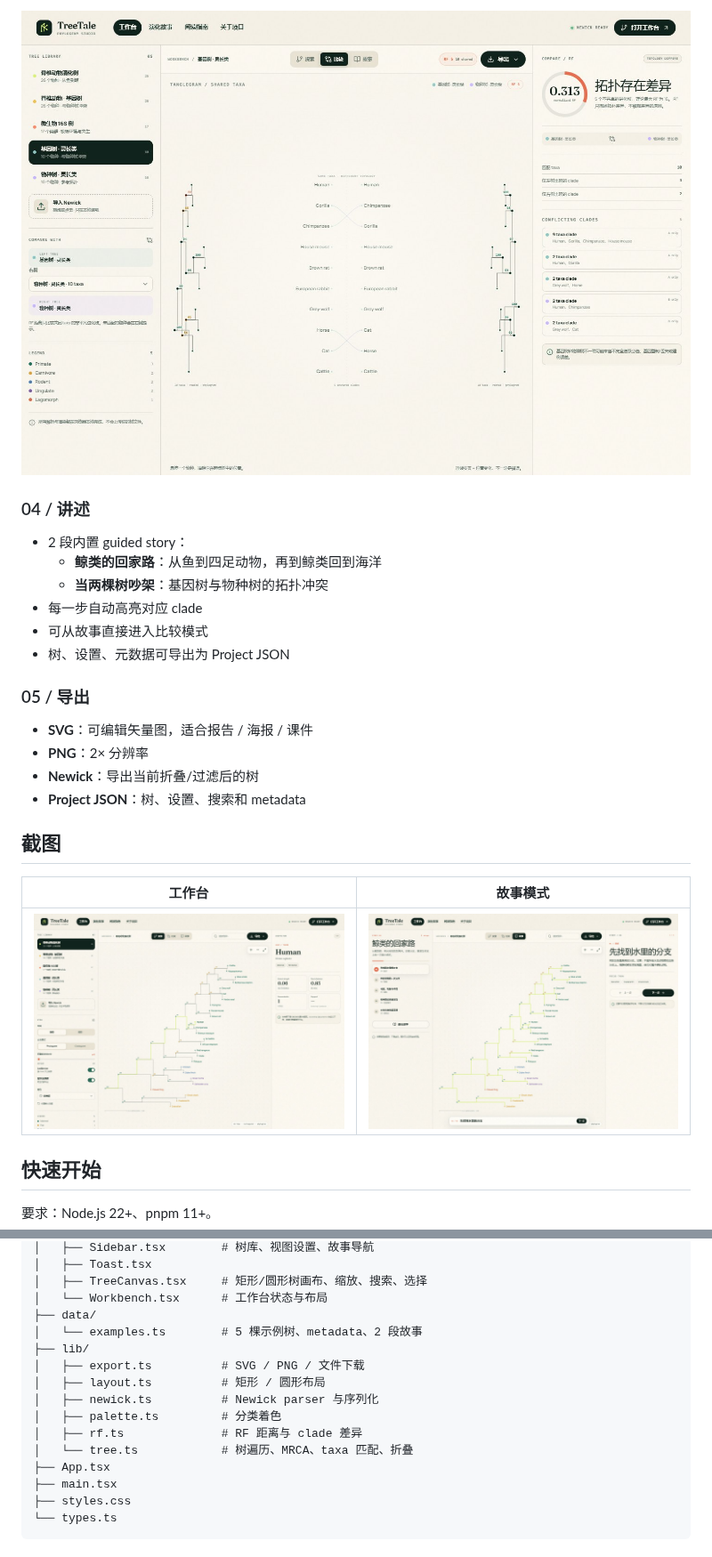
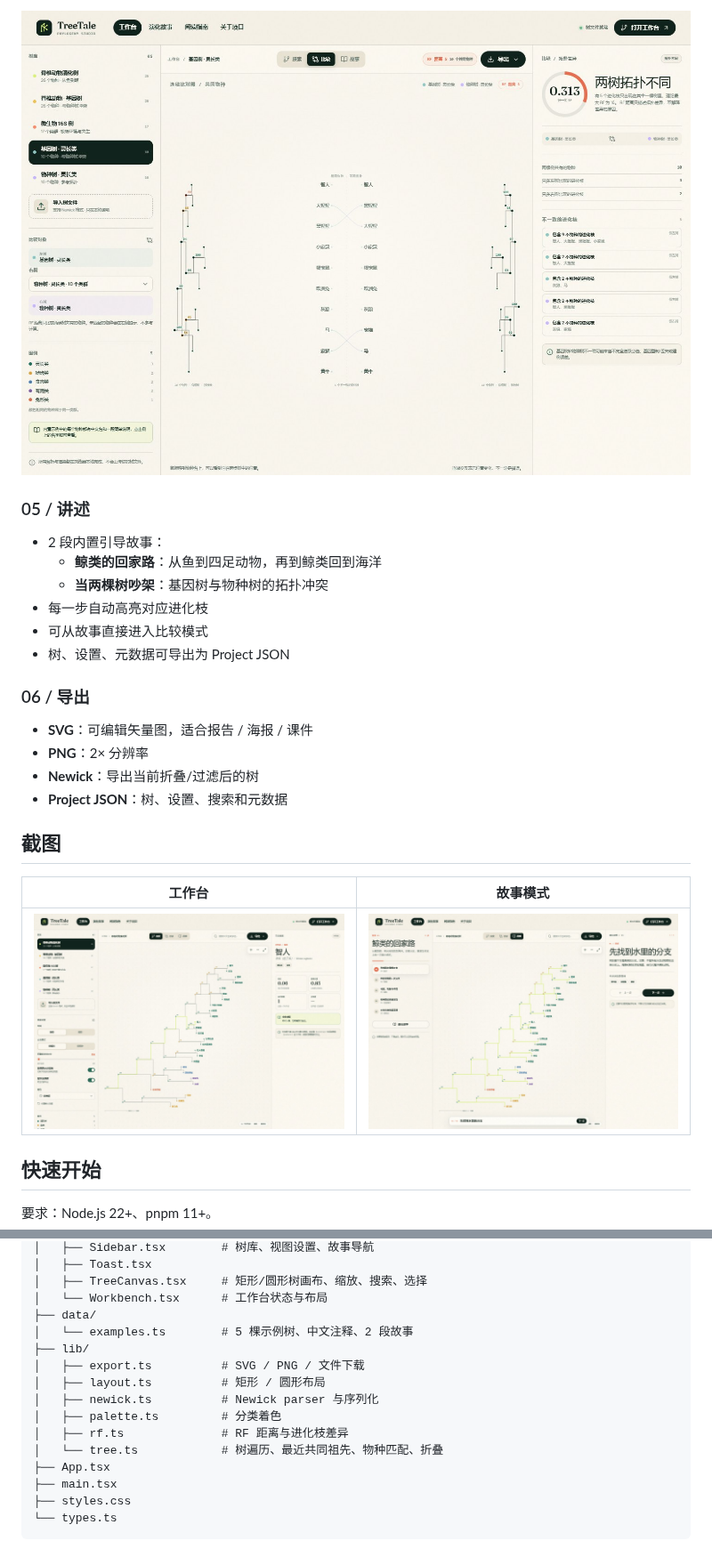
Before and after one commit to juwairenyixia/TreeTale, a Markdown page: README.md, 2 parts joined by grey strips. Shown at 89% size. GitHub-like rendering; pictures changed too: docs/compare.jpg, docs/story.jpg, docs/workbench.jpg.

```diff
--- a/README.md
+++ b/README.md
@@ -41,19 +50,19 @@ TreeTale 是一个面向生物信息学课程的**纯前端**静态网页项目
   <img src="docs/compare.jpg" alt="基因树与物种树比较" width="100%" />
 </p>
 
-### 04 / 讲述
-- 2 段内置 guided story：
+### 05 / 讲述
+- 2 段内置引导故事：
   - **鲸类的回家路**：从鱼到四足动物，再到鲸类回到海洋
   - **当两棵树吵架**：基因树与物种树的拓扑冲突
-- 每一步自动高亮对应 clade
+- 每一步自动高亮对应进化枝
 - 可从故事直接进入比较模式
 - 树、设置、元数据可导出为 Project JSON
 
-### 05 / 导出
+### 06 / 导出
 - **SVG**：可编辑矢量图，适合报告 / 海报 / 课件
 - **PNG**：2× 分辨率
 - **Newick**：导出当前折叠/过滤后的树
-- **Project JSON**：树、设置、搜索和 metadata
+- **Project JSON**：树、设置、搜索和元数据
 
 ## 截图
 
@@ -103,14 +112,14 @@ src/
 │   ├── TreeCanvas.tsx     # 矩形/圆形树画布、缩放、搜索、选择
 │   └── Workbench.tsx      # 工作台状态与布局
 ├── data/
-│   └── examples.ts        # 5 棵示例树、metadata、2 段故事
+│   └── examples.ts        # 5 棵示例树、中文注释、2 段故事
 ├── lib/
 │   ├── export.ts          # SVG / PNG / 文件下载
 │   ├── layout.ts          # 矩形 / 圆形布局
 │   ├── newick.ts          # Newick parser 与序列化
 │   ├── palette.ts         # 分类着色
-│   ├── rf.ts              # RF 距离与 clade 差异
-│   └── tree.ts            # 树遍历、MRCA、taxa 匹配、折叠
+│   ├── rf.ts              # RF 距离与进化枝差异
+│   └── tree.ts            # 树遍历、最近共同祖先、物种匹配、折叠
 ├── App.tsx
 ├── main.tsx
 ├── styles.css
```
Also changed, not shown: other parts of README.md (+25 -15 lines), docs/home.jpg, 14 other files.
